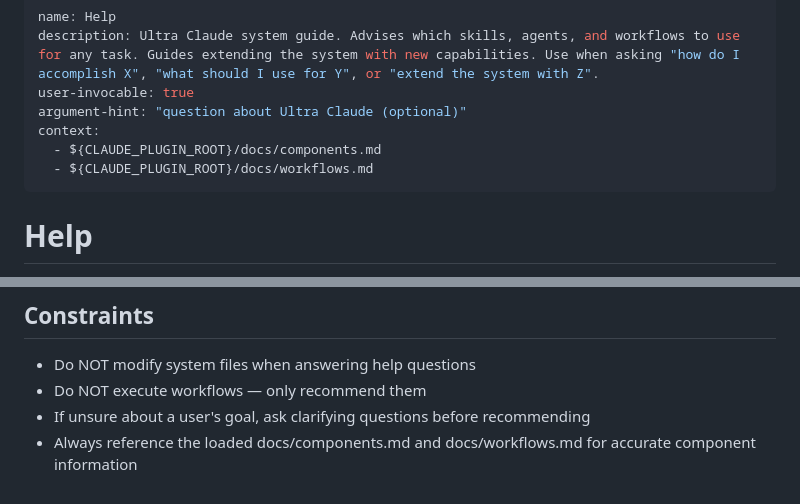
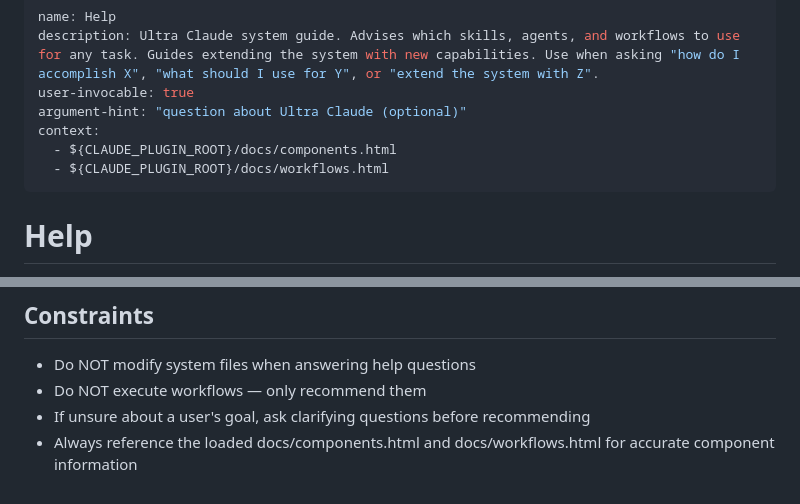
Before and after one commit to duniecdawid/ultra-claude-code, a Markdown page: skills/help/SKILL.md, 2 parts joined by grey strips. Rendered like a GitHub page.

Commit message:
Fix help skill context paths after docs md-to-html migration
The context field referenced deleted .md files instead of the new .html
versions, causing the help skill to load stale/missing content.

Co-Authored-By: Claude Opus 4.6 <noreply@anthropic.com>

```diff
--- a/skills/help/SKILL.md
+++ b/skills/help/SKILL.md
@@ -4,8 +4,8 @@ description: Ultra Claude system guide. Advises which skills, agents, and workfl
 user-invocable: true
 argument-hint: "question about Ultra Claude (optional)"
 context:
-  - ${CLAUDE_PLUGIN_ROOT}/docs/components.md
-  - ${CLAUDE_PLUGIN_ROOT}/docs/workflows.md
+  - ${CLAUDE_PLUGIN_ROOT}/docs/components.html
+  - ${CLAUDE_PLUGIN_ROOT}/docs/workflows.html
 ---
 
 # Help
@@ -124,4 +124,4 @@ Would you like me to help you write the SKILL.md?
 - Do NOT modify system files when answering help questions
 - Do NOT execute workflows — only recommend them
 - If unsure about a user's goal, ask clarifying questions before recommending
-- Always reference the loaded docs/components.md and docs/workflows.md for accurate component information
+- Always reference the loaded docs/components.html and docs/workflows.html for accurate component information
```
